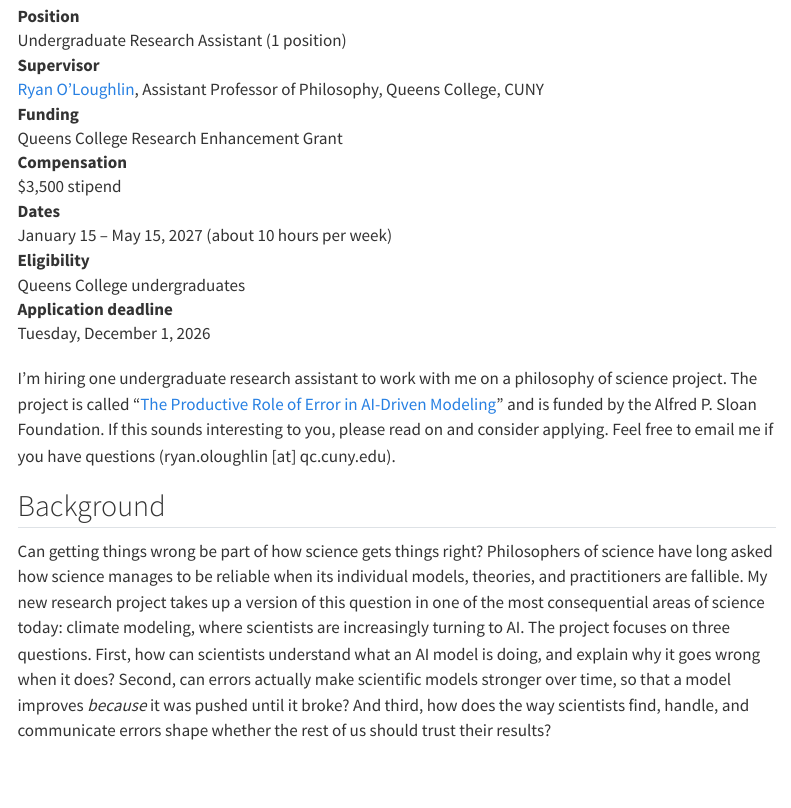
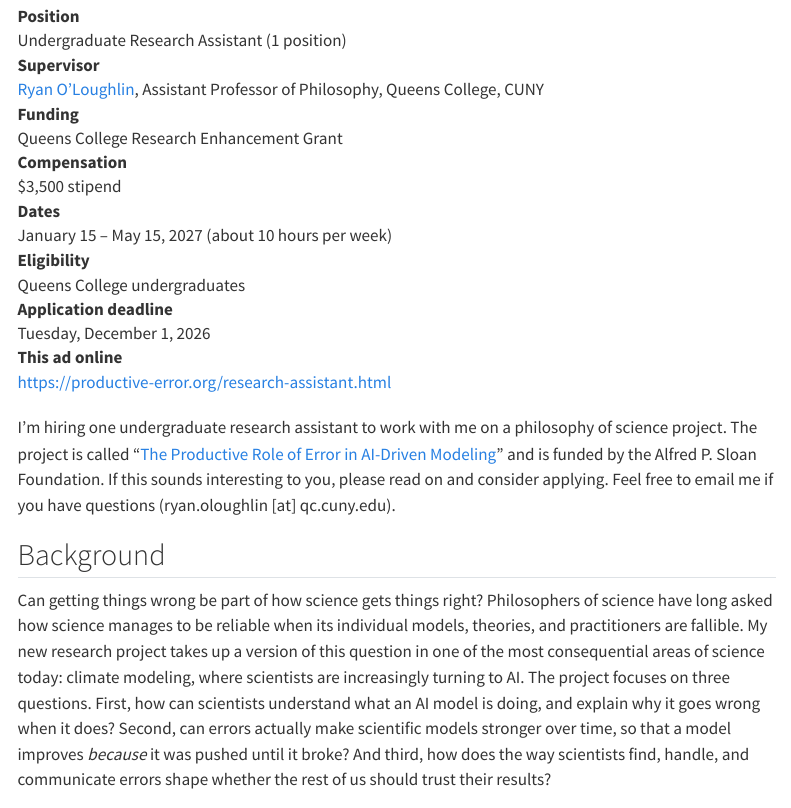
Before and after one commit to dan-li-o/productive-role-of-error-in-ai-driven-modeling, a Quarto document (research-assistant.qmd): the page in a window 1100 px wide, from 140 px down. Rendered offline with R 4.5, knitr and Pandoc in place of Quarto, with nearby package versions; menus at the side of the page are left out.

Commit message:
Footer emails always filled in; warmer photo of Matt; job ad shows its URL
- notebook-loader.html: add notebook.js once the page has been read. A
  cached copy could run before the footer existed, leaving its addresses as
  "contact [at] ...".
- people/matthew.jpg: more saturation and a little warmth.
- research-assistant.qmd: the ad's own address, in the facts and under the
  signature, so copied text carries it.

Co-Authored-By: Claude Opus 5.5 <noreply@anthropic.com>

```diff
--- a/research-assistant.qmd
+++ b/research-assistant.qmd
@@ -36,6 +36,8 @@ check back here or email me.
 <dd>Queens College undergraduates</dd>
 <dt>Application deadline</dt>
 <dd>[Tuesday, December 1, 2026]{#ra-deadline}</dd>
+<dt>This ad online</dt>
+<dd><https://productive-error.org/research-assistant.html></dd>
 </dl>
 
 I'm hiring one undergraduate research assistant to work with me on a
```
Also changed, not shown: notebook-loader.html, people/matthew.jpg, research-assistant.qmd (2 more changed lines).
